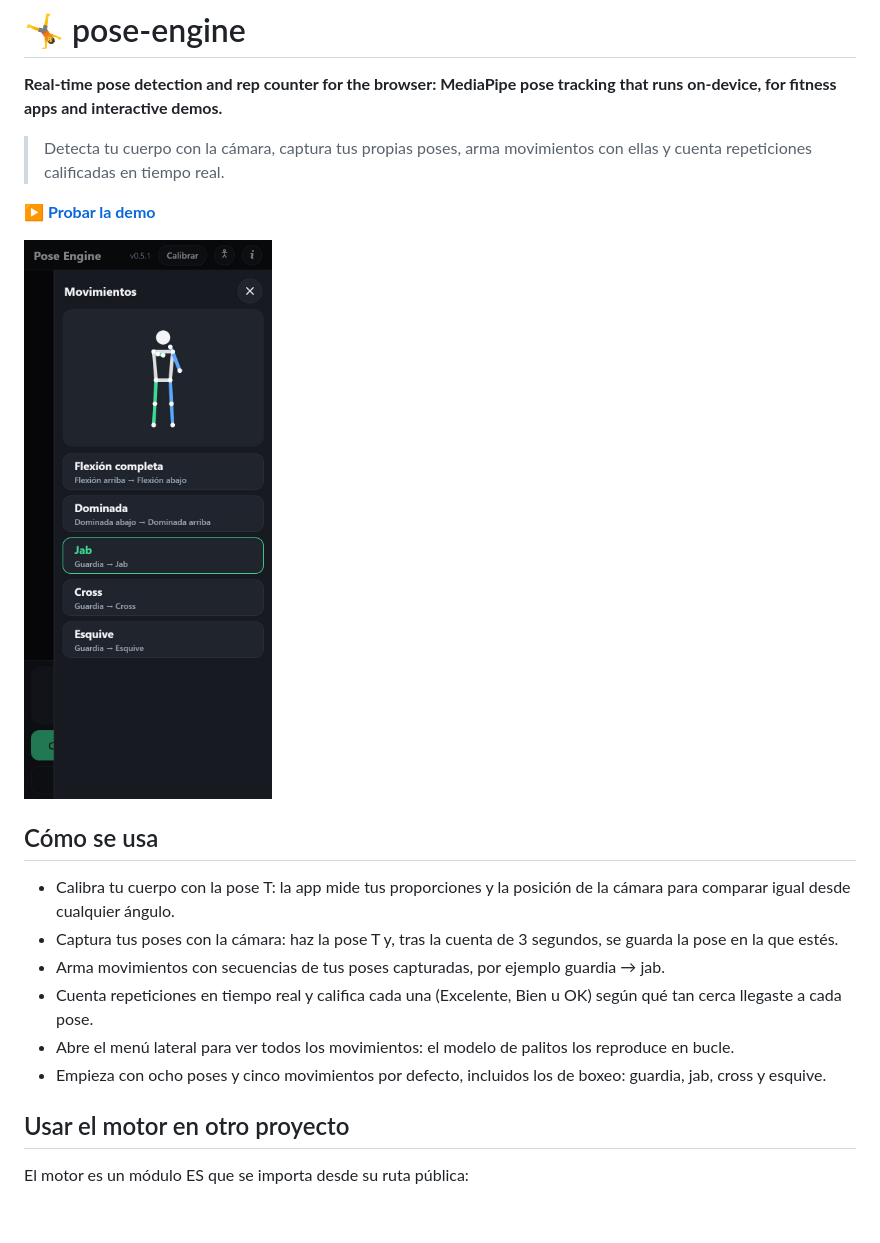
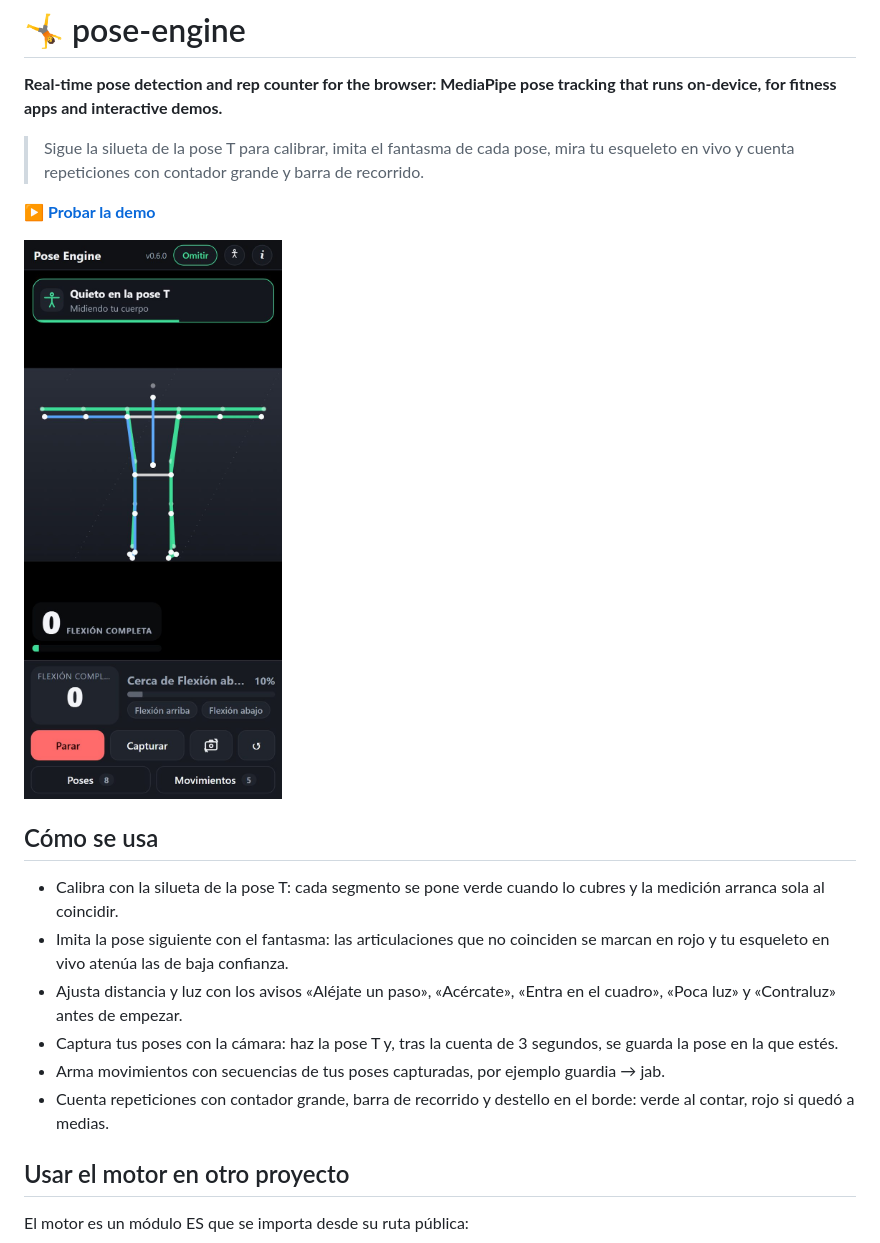
Before and after one commit to juliangdeveloper/pose-engine, a Markdown page: README.md, the part around one of its changes. Drawn GitHub-style; pictures changed too: assets/screenshot.jpg; blank space fills up the shorter version.

```diff
--- a/README.md
+++ b/README.md
@@ -2,7 +2,7 @@
 
 **Real-time pose detection and rep counter for the browser: MediaPipe pose tracking that runs on-device, for fitness apps and interactive demos.**
 
-> Detecta tu cuerpo con la cámara, captura tus propias poses, arma movimientos con ellas y cuenta repeticiones calificadas en tiempo real.
+> Sigue la silueta de la pose T para calibrar, imita el fantasma de cada pose, mira tu esqueleto en vivo y cuenta repeticiones con contador grande y barra de recorrido.
 
 **[▶ Probar la demo](https://juliangdeveloper.github.io/pose-engine/)**
 
@@ -10,12 +10,12 @@
 
 ## Cómo se usa
 
-- Calibra tu cuerpo con la pose T: la app mide tus proporciones y la posición de la cámara para comparar igual desde cualquier ángulo.
+- Calibra con la silueta de la pose T: cada segmento se pone verde cuando lo cubres y la medición arranca sola al coincidir.
+- Imita la pose siguiente con el fantasma: las articulaciones que no coinciden se marcan en rojo y tu esqueleto en vivo atenúa las de baja confianza.
+- Ajusta distancia y luz con los avisos «Aléjate un paso», «Acércate», «Entra en el cuadro», «Poca luz» y «Contraluz» antes de empezar.
 - Captura tus poses con la cámara: haz la pose T y, tras la cuenta de 3 segundos, se guarda la pose en la que estés.
 - Arma movimientos con secuencias de tus poses capturadas, por ejemplo guardia → jab.
-- Cuenta repeticiones en tiempo real y califica cada una (Excelente, Bien u OK) según qué tan cerca llegaste a cada pose.
-- Abre el menú lateral para ver todos los movimientos: el modelo de palitos los reproduce en bucle.
-- Empieza con ocho poses y cinco movimientos por defecto, incluidos los de boxeo: guardia, jab, cross y esquive.
+- Cuenta repeticiones con contador grande, barra de recorrido y destello en el borde: verde al contar, rojo si quedó a medias.
 
 ## Usar el motor en otro proyecto
 
```
Also changed, not shown: other parts of README.md (+1 -1 lines), 10 other files.
